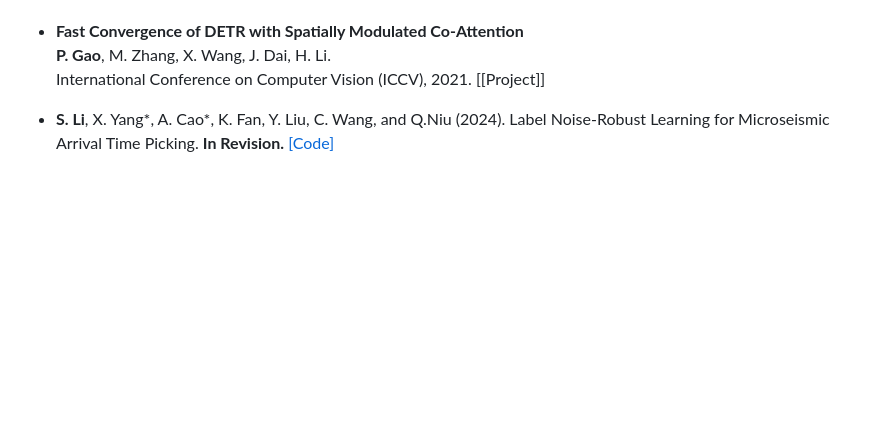
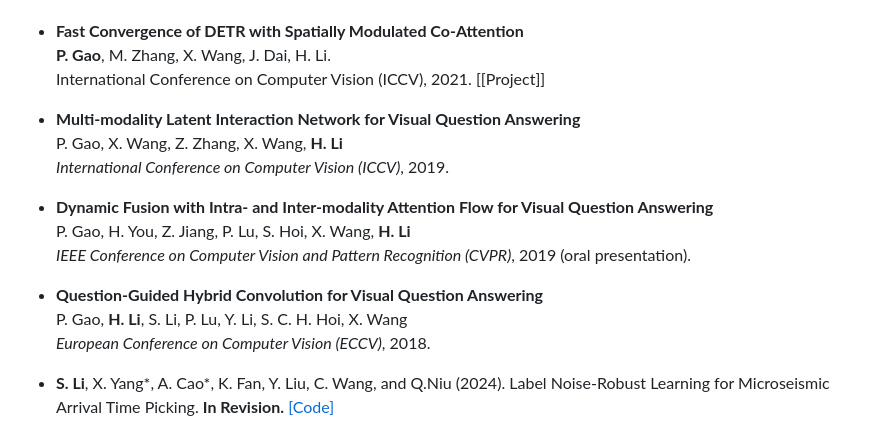
Before and after one commit to gaopengpjlab/gaopengpjlab.github.io, a Markdown page: contents/publications.md, the part around the change. Drawn GitHub-style; blank space fills up the shorter version.

```diff
--- a/contents/publications.md
+++ b/contents/publications.md
@@ -45,6 +45,27 @@
   **P. Gao**, M. Zhang, X. Wang, J. Dai, H. Li.
   International Conference on Computer Vision (ICCV), 2021. [[Project]]
 
+- **Multi-modality Latent Interaction Network for Visual Question Answering**
+  P. Gao, X. Wang, Z. Zhang, X. Wang, **H. Li**
+  *International Conference on Computer Vision (ICCV)*, 2019.
+
+
+- **Dynamic Fusion with Intra- and Inter-modality Attention Flow for Visual Question Answering**
+  P. Gao, H. You, Z. Jiang, P. Lu, S. Hoi, X. Wang, **H. Li**
+  *IEEE Conference on Computer Vision and Pattern Recognition (CVPR)*, 2019 (oral presentation).
+
+- **Question-Guided Hybrid Convolution for Visual Question Answering**
+  P. Gao, **H. Li**, S. Li, P. Lu, Y. Li, S. C. H. Hoi, X. Wang
+  *European Conference on Computer Vision (ECCV)*, 2018.
+
+
+
+
+
+
+
+
+
 
 
 
```
